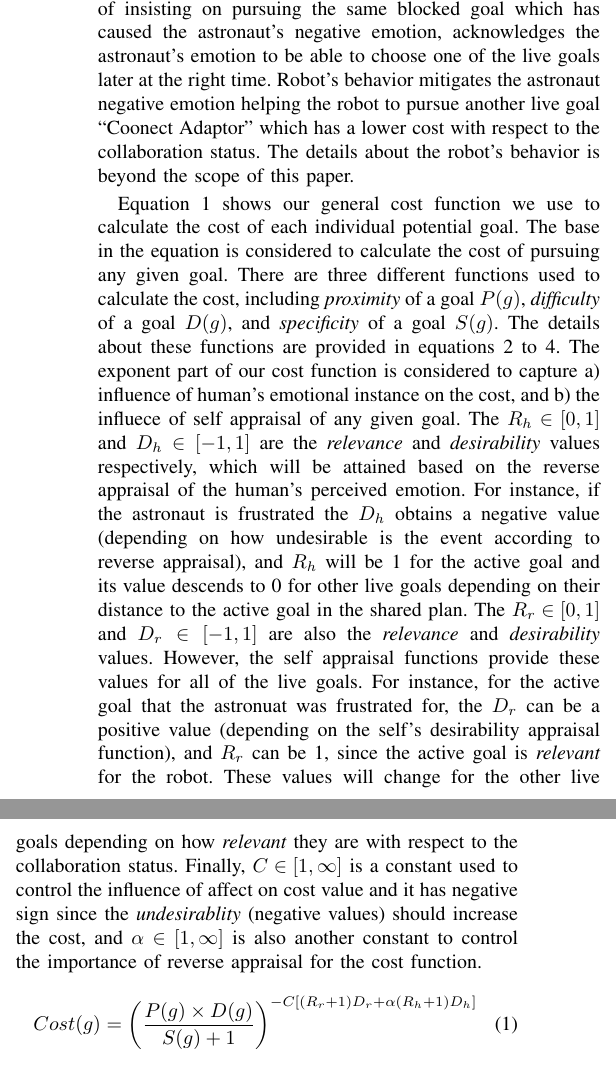
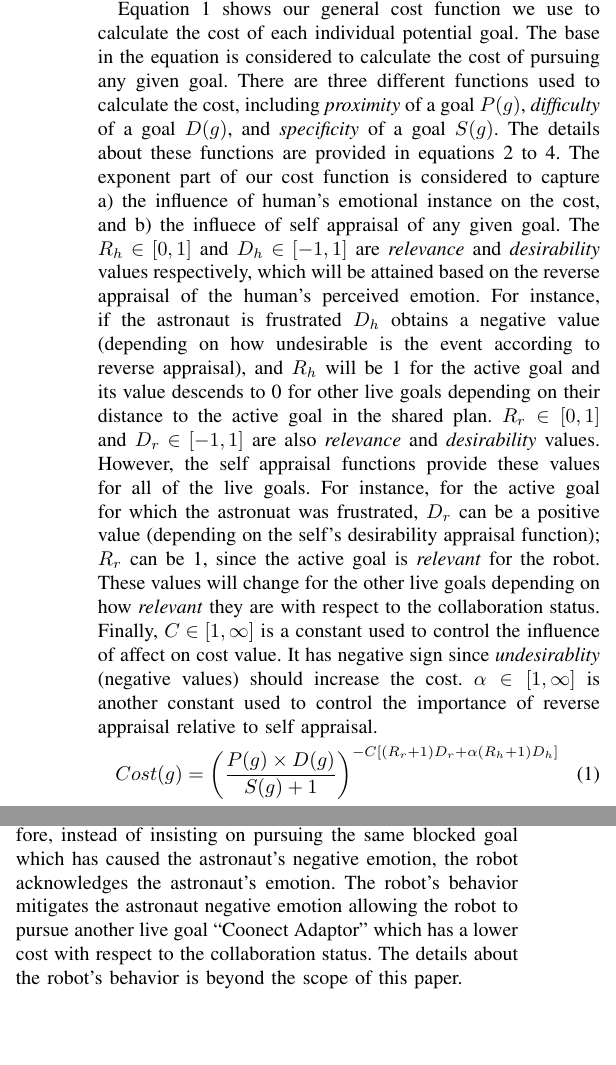
Before and after one commit to mshayganfar/HRI-LBR2016, a LaTeX paper (MahniShayganfar-HRI2016.tex): two parts of the columns of page 2 of 3, joined at a grey line, cut so that both start at the same text, the shorter picture padded with empty space. Compiled offline with pdfLaTeX; a missing font is replaced by an installed copy or a similar font; a LaTeX package or settings file that is missing is left out.

Commit message:
Made more changes.

```diff
--- a/MahniShayganfar-HRI2016.tex
+++ b/MahniShayganfar-HRI2016.tex
@@ -525,7 +511,0 @@ current goal, and also affects two other primitive live goals under the same
-parent. Therefore, the robot instead of insisting on pursuing the same blocked
-goal which has caused the astronaut's negative emotion, acknowledges the
-astronaut's emotion to be able to choose one of the live goals later at the
-right time. Robot's behavior mitigates the astronaut negative emotion helping
-the robot to pursue another live goal ``Coonect Adaptor" which has a lower cost
-with respect to the collaboration status. The details about the robot's behavior
-is beyond the scope of this paper.
@@ -532,3 +518,5 @@ is beyond the scope of this paper.
+robot that the connector is broken and she is \textit{worried} about failure of
+the overall goal.
 
 Equation \ref{eqn:cost} shows our general cost function we use to calculate the
 cost of each individual potential goal. The base in the equation is considered
@@ -537,29 +525,28 @@ functions used to calculate the cost, including \textit{proximity} of a goal
 $P(g)$, \textit{difficulty} of a goal $D(g)$, and \textit{specificity} of a
 goal $S(g)$. The details about these functions are provided in equations
 \ref{eqn:proximity} to \ref{eqn:specificity}. The exponent part of our cost
-function is considered to capture a) influence of human's emotional instance on
-the cost, and b) the influece of self appraisal of any given goal. The
-$R_h\in[0,1]$ and $D_h\in[-1,1]$  are the \textit{relevance} and
+function is considered to capture a) the influence of human's emotional instance
+on the cost, and b) the influece of self appraisal of any given goal. The
+$R_h\in[0,1]$ and $D_h\in[-1,1]$  are \textit{relevance} and
 \textit{desirability} values respectively, which will be attained based on the
 reverse appraisal of the human's perceived emotion. For instance, if the
-astronaut is frustrated the $D_h$ obtains a negative value (depending on how
+astronaut is frustrated $D_h$ obtains a negative value (depending on how
 undesirable is the event according to reverse appraisal), and $R_h$ will be 1
 for the active goal and its value descends to 0 for other live goals depending
-on their distance to the active goal in the shared plan. The $R_r\in[0,1]$ and
-$D_r\in[-1,1]$ are also the \textit{relevance} and \textit{desirability} values.
+on their distance to the active goal in the shared plan. $R_r\in[0,1]$ and
+$D_r\in[-1,1]$ are also \textit{relevance} and \textit{desirability} values.
 However, the self appraisal functions provide these values for all of the live
-goals. For instance, for the active goal that the astronuat was frustrated for,
-the $D_r$ can be a positive value (depending on the self's desirability
-appraisal function), and $R_r$ can be 1, since the active goal is
-\textit{relevant} for the robot. These values will change for the other live
-goals depending on how \textit{relevant} they are with respect to the
-collaboration status. Finally, $C\in[1,\infty]$ is a constant used to control the
-influence of affect on cost value and it has negative sign since the
-\textit{undesirablity} (negative values) should increase the cost, and
-$\alpha\in[1,\infty]$ is also another constant to control the importance of
-reverse appraisal for the cost function.
+goals. For instance, for the active goal for which the astronuat was frustrated,
+$D_r$ can be a positive value (depending on the self's desirability appraisal
+function); $R_r$ can be 1, since the active goal is \textit{relevant} for the
+robot. These values will change for the other live goals depending on how
+\textit{relevant} they are with respect to the collaboration status. Finally,
+$C\in[1,\infty]$ is a constant used to control the influence of affect on cost
+value. It has negative sign since \textit{undesirablity} (negative values)
+should increase the cost. $\alpha\in[1,\infty]$ is another constant used to
+control the importance of reverse appraisal relative to self appraisal.
 
-\vspace*{-3mm}
+\vspace*{-4mm}
 \begin{equation}
 Cost(g) = \left(\frac{P(g)\times D(g)}{S(g)+1}\right)^{-C[(R_r+1)D_r + \alpha
 (R_h+1)D_h]}
@@ -581,5 +568,3 @@ The \textit{difficulty} of a goal is a function of three parameters (Equation
 \ref{eqn:difficulty}) which consider the difficulty based on a) topology of the
 shared plan tree (domain independent), and b) the amount of effort required to
 pursue a given goal (domain dependent). The $\sum pred_e(g)$ is the sum of
-efforts that all the \textit{predecessors} of a given goal $g$ require to be
-achieved. The $\sum desc_e(g)$ is the sum of efforts that all the
@@ -591,21 +578,22 @@ goal) makes the collaboration more difficult than the goal with shorter height.
 
-\vspace*{-5mm}
+\vspace*{-7mm}
 \begin{equation}
 D(g) = \Big(H(g)+1\Big)\times\left[\sum\limits_{m=0}^{M} pred_e(g) +
 \sum\limits_{n=0}^{N} desc_e(g)\right]
 \label{eqn:difficulty}
 \end{equation}
 
-The \textit{specificity} of a goal is the function of \textit{depth} (distcance
+The \textit{specificity} of a goal is the function of \textit{depth} (distance
 from the root) and \textit{degree} (number of children) of a given goal $g$. The
 first number primitive goal (root) is the least specific goal, and the
 primitives (leaves) are the most specific goals.
 
-\vspace*{-2mm}
+\vspace*{-3mm}
 \begin{equation}
 S(g) = \frac{depth(g)}{degree(g)+1}
 \label{eqn:specificity}
 \end{equation}
 
+\vspace*{-1mm}
 The tuples below the goals in Figure \ref{fig:taskModel} indicate the cost value
 of each goal. The first number in each tuple is the cost value without the
@@ -615 +601,5 @@ value of the cost including the influence of affetive appraisal and the
+equal to 1 in Equation \ref{eqn:cost}. The second number of each tuple indicates
+the value of the cost including the influence of affective appraisal and the
 astronaut's perceived emotion.
+
+The robot perceives and interprets the astronaut's negative emotion using
@@ -616,3 +610,10 @@ astronaut's perceived emotion.
+goals under the same parent. Therefore, instead of insisting on pursuing the
+same blocked goal which has caused the astronaut's negative emotion, the robot
+acknowledges the astronaut's emotion. The robot's behavior mitigates the
+astronaut negative emotion allowing the robot to pursue another live goal
+``Coonect Adaptor" which has a lower cost with respect to the collaboration
+status. The details about the robot's behavior is beyond the scope of this
+paper.
 
 % An example of a floating figure using the graphicx package.
 % Note that \label must occur AFTER (or within) \caption.
@@ -708,8 +709,8 @@ astronaut's perceived emotion.
 % footnotes above bottom floats. This can be corrected via the
 % \fnbelowfloat command of the stfloats package.
 
+\vspace*{-2mm}
 \section{Conclusion}
 
 We use our proposed cost function in our goal management algorithm to be able to
 integrate affective appraisal into the collaboration mechanism in our framework.
-We will continue to implement other parts of our framework, including action
@@ -717,3 +720,4 @@ selection and motivation processes.
+\vspace*{-2mm}
 
 % conference papers do not normally have an appendix
 
```
Also changed, not shown: MahniShayganfar-HRI2016.pdf, MahniShayganfar-HRI2016.tex (51 more changed lines), 2 other files.
